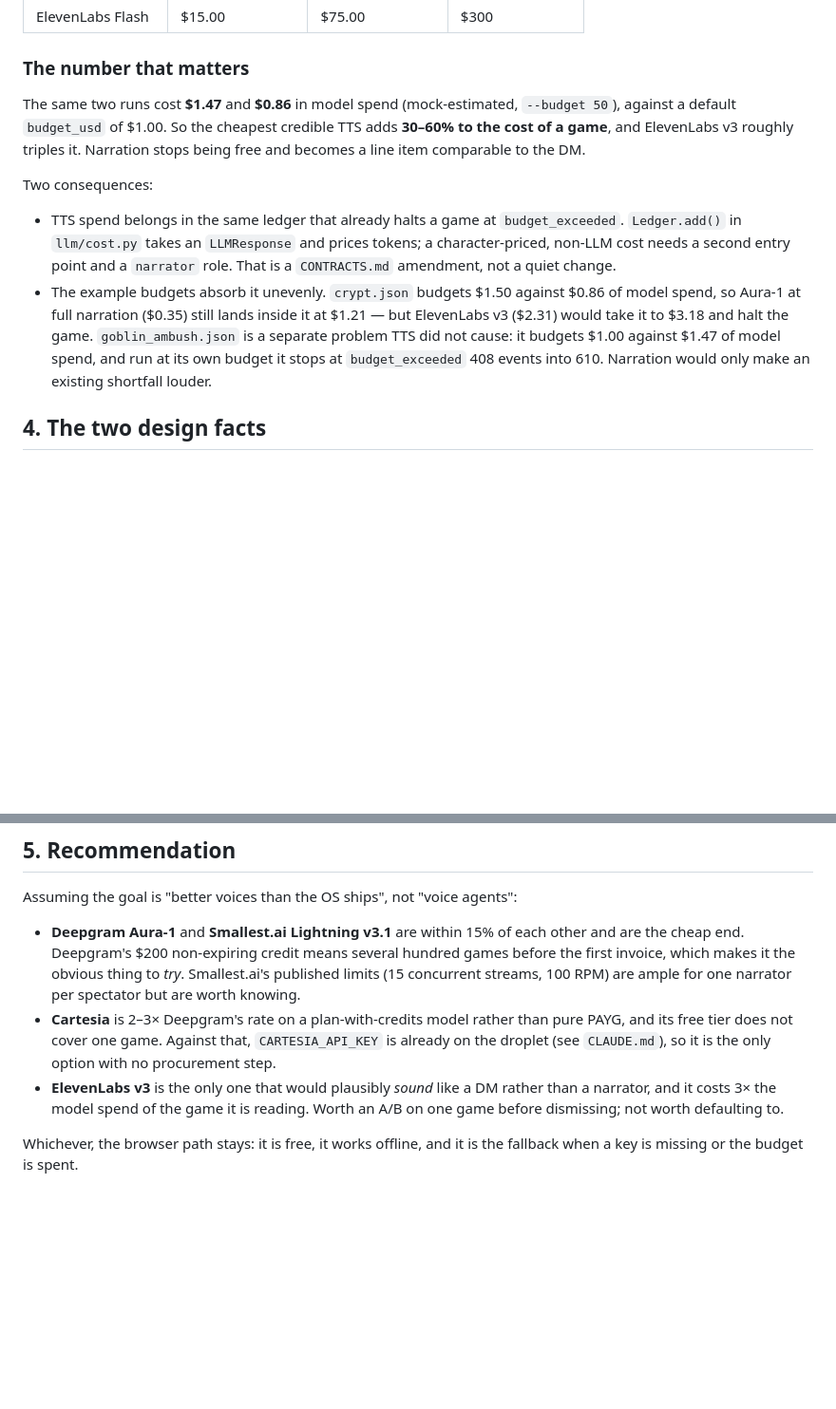
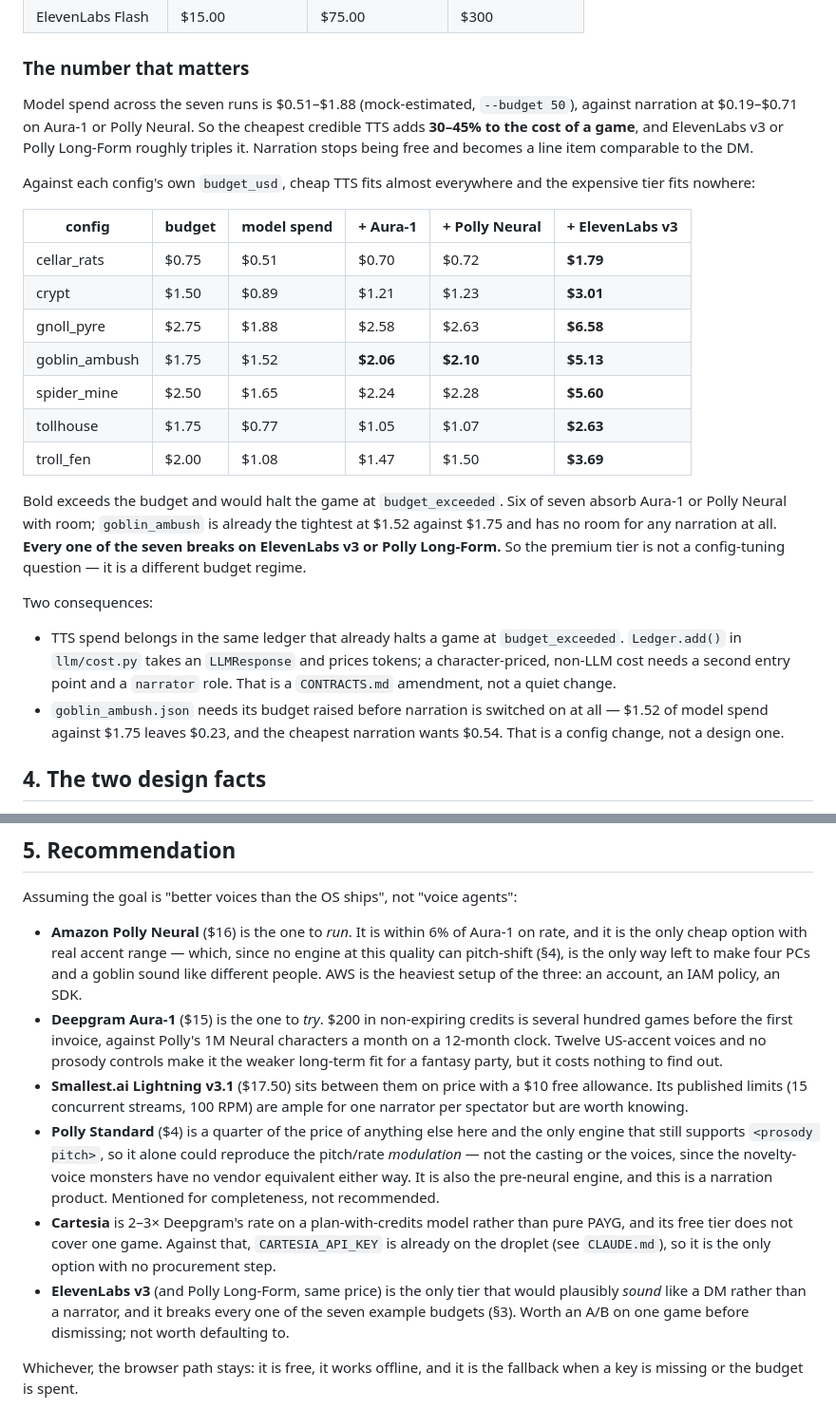
Before and after one commit to ivjames/dnd-sim, a Markdown page: TTS-COSTS.md, 2 parts joined by grey strips. Shown at 95% size. GitHub-like rendering; blank space fills up the shorter version.

```diff
--- a/TTS-COSTS.md
+++ b/TTS-COSTS.md
@@ -185,11 +197,31 @@ Monthly, at 30,000 chars/game:
 
 ### The number that matters
 
-The same two runs cost **$1.47** and **$0.86** in model spend (mock-estimated,
-`--budget 50`), against a default `budget_usd` of $1.00. So the cheapest
-credible TTS adds **30–60% to the cost of a game**, and ElevenLabs v3 roughly
-triples it. Narration stops being free and becomes a line item comparable to
-the DM.
+Model spend across the seven runs is $0.51–$1.88 (mock-estimated, `--budget
+50`), against narration at $0.19–$0.71 on Aura-1 or Polly Neural. So the
+cheapest credible TTS adds **30–45% to the cost of a game**, and ElevenLabs v3
+or Polly Long-Form roughly triples it. Narration stops being free and becomes a
+line item comparable to the DM.
+
+Against each config's own `budget_usd`, cheap TTS fits almost everywhere and
+the expensive tier fits nowhere:
+
+| config | budget | model spend | + Aura-1 | + Polly Neural | + ElevenLabs v3 |
+|---|---|---|---|---|---|
+| cellar_rats | $0.75 | $0.51 | $0.70 | $0.72 | **$1.79** |
+| crypt | $1.50 | $0.89 | $1.21 | $1.23 | **$3.01** |
+| gnoll_pyre | $2.75 | $1.88 | $2.58 | $2.63 | **$6.58** |
+| goblin_ambush | $1.75 | $1.52 | **$2.06** | **$2.10** | **$5.13** |
+| spider_mine | $2.50 | $1.65 | $2.24 | $2.28 | **$5.60** |
+| tollhouse | $1.75 | $0.77 | $1.05 | $1.07 | **$2.63** |
+| troll_fen | $2.00 | $1.08 | $1.47 | $1.50 | **$3.69** |
+
+Bold exceeds the budget and would halt the game at `budget_exceeded`. Six of
+seven absorb Aura-1 or Polly Neural with room; `goblin_ambush` is already the
+tightest at $1.52 against $1.75 and has no room for any narration at all.
+**Every one of the seven breaks on ElevenLabs v3 or Polly Long-Form.** So the
+premium tier is not a config-tuning question — it is a different budget
+regime.
 
 Two consequences:
 
@@ -198,13 +230,9 @@ Two consequences:
   and prices tokens; a character-priced, non-LLM cost needs a second entry
   point and a `narrator` role. That is a `CONTRACTS.md` amendment, not a
   quiet change.
-- The example budgets absorb it unevenly. `crypt.json` budgets $1.50 against
-  $0.86 of model spend, so Aura-1 at full narration ($0.35) still lands inside
-  it at $1.21 — but ElevenLabs v3 ($2.31) would take it to $3.18 and halt the
-  game. `goblin_ambush.json` is a separate problem TTS did not cause: it
-  budgets $1.00 against $1.47 of model spend, and run at its own budget it
-  stops at `budget_exceeded` 408 events into 610. Narration would only make an
-  existing shortfall louder.
+- `goblin_ambush.json` needs its budget raised before narration is switched on
+  at all — $1.52 of model spend against $1.75 leaves $0.23, and the cheapest
+  narration wants $0.54. That is a config change, not a design one.
 
 ## 4. The two design facts
 
@@ -265,18 +317,33 @@ spectator auth is on the critical path for paid narration either way.
 
 Assuming the goal is "better voices than the OS ships", not "voice agents":
 
-- **Deepgram Aura-1** and **Smallest.ai Lightning v3.1** are within 15% of each
-  other and are the cheap end. Deepgram's $200 non-expiring credit means
-  several hundred games before the first invoice, which makes it the obvious
-  thing to *try*. Smallest.ai's published limits (15 concurrent streams,
-  100 RPM) are ample for one narrator per spectator but are worth knowing.
+- **Amazon Polly Neural** ($16) is the one to *run*. It is within 6% of
+  Aura-1 on rate, and it is the only cheap option with real accent range —
+  which, since no engine at this quality can pitch-shift (§4), is the only way
+  left to make four PCs and a goblin sound like different people. AWS is the
+  heaviest setup of the three: an account, an IAM policy, an SDK.
+- **Deepgram Aura-1** ($15) is the one to *try*. $200 in non-expiring credits
+  is several hundred games before the first invoice, against Polly's 1M
+  Neural characters a month on a 12-month clock. Twelve US-accent voices and
+  no prosody controls make it the weaker long-term fit for a fantasy party,
+  but it costs nothing to find out.
+- **Smallest.ai Lightning v3.1** ($17.50) sits between them on price with a
+  $10 free allowance. Its published limits (15 concurrent streams, 100 RPM)
+  are ample for one narrator per spectator but are worth knowing.
+- **Polly Standard** ($4) is a quarter of the price of anything else here and
+  the only engine that still supports `<prosody pitch>`, so it alone could
+  reproduce the pitch/rate *modulation* — not the casting or the voices, since
+  the novelty-voice monsters have no vendor equivalent either way. It is also
+  the pre-neural engine, and this is a narration product. Mentioned for
+  completeness, not recommended.
 - **Cartesia** is 2–3× Deepgram's rate on a plan-with-credits model rather than
   pure PAYG, and its free tier does not cover one game. Against that,
   `CARTESIA_API_KEY` is already on the droplet (see `CLAUDE.md`), so it is the
   only option with no procurement step.
-- **ElevenLabs v3** is the only one that would plausibly *sound* like a DM
-  rather than a narrator, and it costs 3× the model spend of the game it is
-  reading. Worth an A/B on one game before dismissing; not worth defaulting to.
+- **ElevenLabs v3** (and Polly Long-Form, same price) is the only tier that
+  would plausibly *sound* like a DM rather than a narrator, and it breaks every
+  one of the seven example budgets (§3). Worth an A/B on one game before
+  dismissing; not worth defaulting to.
 
 Whichever, the browser path stays: it is free, it works offline, and it is the
 fallback when a key is missing or the budget is spent.
```
Also changed, not shown: other parts of TTS-COSTS.md (+67 -31 lines).
